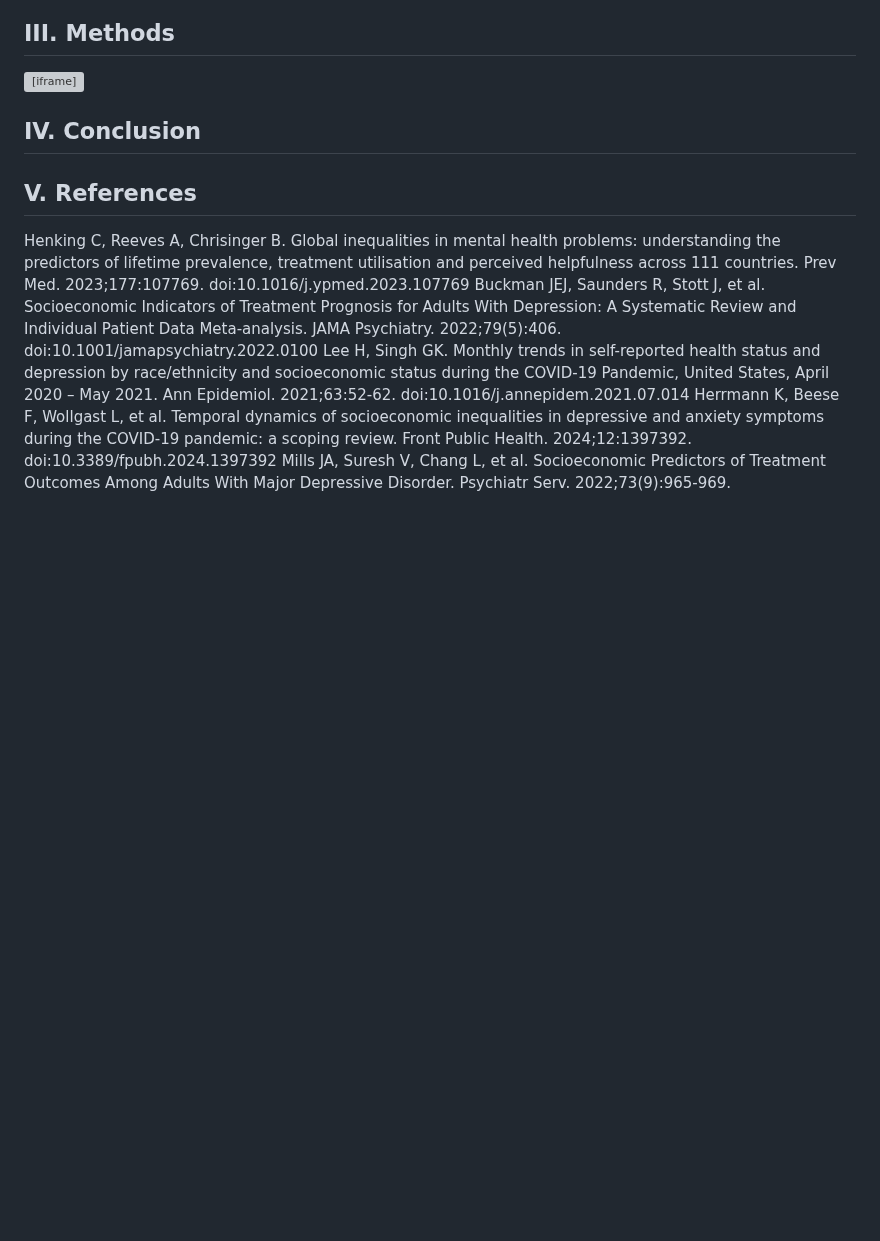
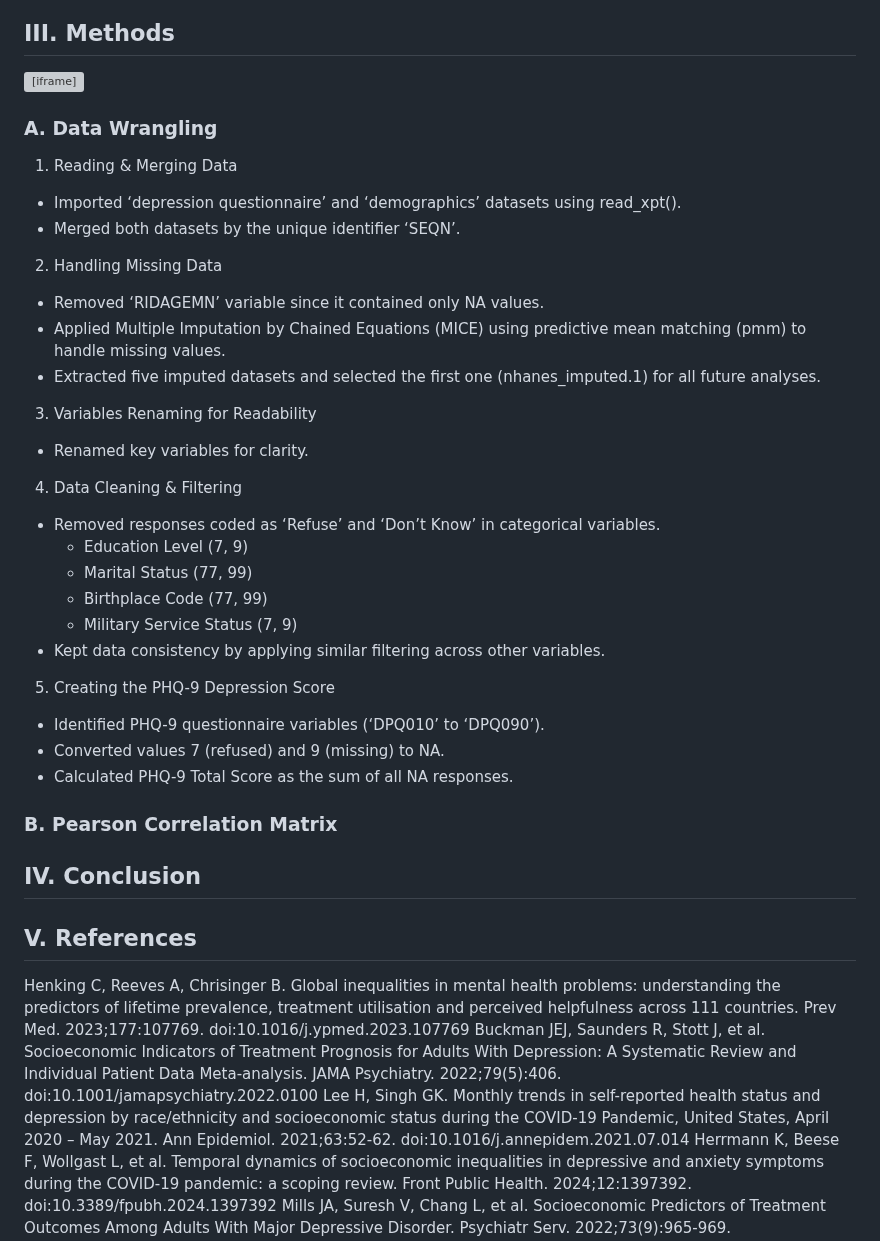
Before and after one commit to antarasengupta26624/qbs121finalproject, a Markdown page: README.md, the part around the change. Rendered like a GitHub page; blank space fills up the shorter version; grey boxes are pictures that could not be loaded.

Commit message:
adding data wrangling section

```diff
--- a/README.md
+++ b/README.md
@@ -45,6 +45,37 @@ Therefore, there is strong theory suggesting that socioeconomic disparities in d
 
 <iframe src="assets/table1.html" width=800 height=600 frameBorder=0></iframe>
 
+### A. **Data Wrangling**
+
+1. Reading & Merging Data
+
+- Imported ‘depression questionnaire’ and ‘demographics’ datasets using read_xpt().
+- Merged both datasets by the unique identifier ‘SEQN’.
+
+2. Handling Missing Data
+- Removed ‘RIDAGEMN’ variable since it contained only NA values.
+- Applied Multiple Imputation by Chained Equations (MICE) using predictive mean matching (pmm) to handle missing values.
+- Extracted five imputed datasets and selected the first one (nhanes_imputed.1) for all future analyses.
+
+3. Variables Renaming for Readability
+- Renamed key variables for clarity.
+
+4. Data Cleaning & Filtering
+- Removed responses coded as ‘Refuse’ and ‘Don’t Know’ in categorical variables.
+	- Education Level (7, 9)
+	- Marital Status (77, 99)
+  	- Birthplace Code (77, 99)
+  	- Military Service Status (7, 9)
+- Kept data consistency by applying similar filtering across other variables.
+
+5. Creating the PHQ-9 Depression Score
+- Identified PHQ-9 questionnaire variables (‘DPQ010’ to ‘DPQ090’).
+- Converted values 7 (refused) and 9 (missing) to NA.
+- Calculated PHQ-9 Total Score as the sum of all NA responses.
+
+
+### B. **Pearson Correlation Matrix**
+
 
 
 
```
